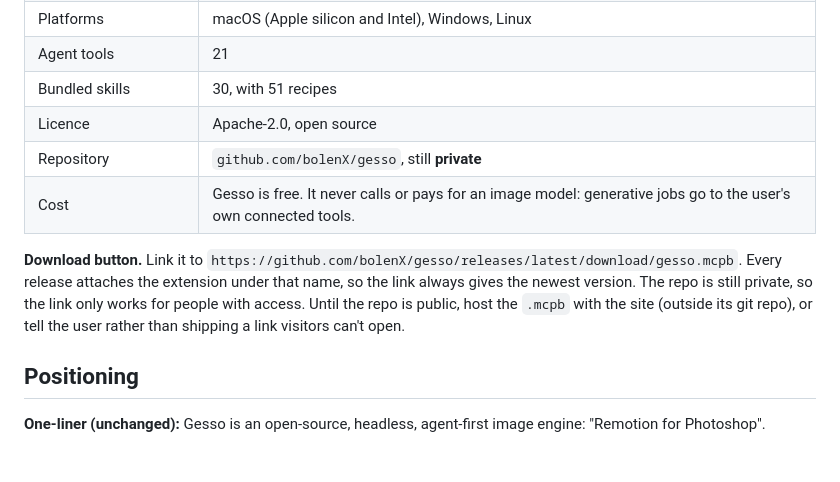
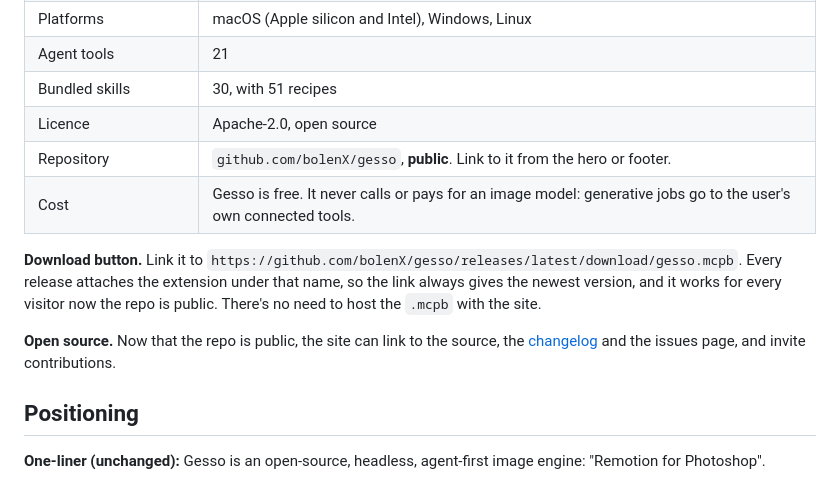
Before and after one commit to bolenX/gesso, a Markdown page: docs/landing-page-brief.md, the part around the change. Drawn GitHub-style; blank space fills up the shorter version.

Commit message:
Docs: the repository is public (#56)
The install guide and landing page brief no longer say the repo is private: the release
download link works for everyone, so the site can link to it directly.


Claude-Session: https://claude.ai/code/session_01UBLjxjpbupdUsCdH5H6iqn

Co-authored-by: Claude <noreply@anthropic.com>

```diff
--- a/docs/landing-page-brief.md
+++ b/docs/landing-page-brief.md
@@ -38,10 +38,12 @@ Before you start, read the current site and compare it with this brief. Keep the
 | Agent tools | 21 |
 | Bundled skills | 30, with 51 recipes |
 | Licence | Apache-2.0, open source |
-| Repository | `github.com/bolenX/gesso`, still **private** |
+| Repository | `github.com/bolenX/gesso`, **public**. Link to it from the hero or footer. |
 | Cost | Gesso is free. It never calls or pays for an image model: generative jobs go to the user's own connected tools. |
 
-**Download button.** Link it to `https://github.com/bolenX/gesso/releases/latest/download/gesso.mcpb`. Every release attaches the extension under that name, so the link always gives the newest version. The repo is still private, so the link only works for people with access. Until the repo is public, host the `.mcpb` with the site (outside its git repo), or tell the user rather than shipping a link visitors can't open.
+**Download button.** Link it to `https://github.com/bolenX/gesso/releases/latest/download/gesso.mcpb`. Every release attaches the extension under that name, so the link always gives the newest version, and it works for every visitor now the repo is public. There's no need to host the `.mcpb` with the site.
+
+**Open source.** Now that the repo is public, the site can link to the source, the [changelog](../CHANGELOG.md) and the issues page, and invite contributions.
 
 ## Positioning
 
```
Also changed, not shown: docs/install.md (+1 -1 lines).
